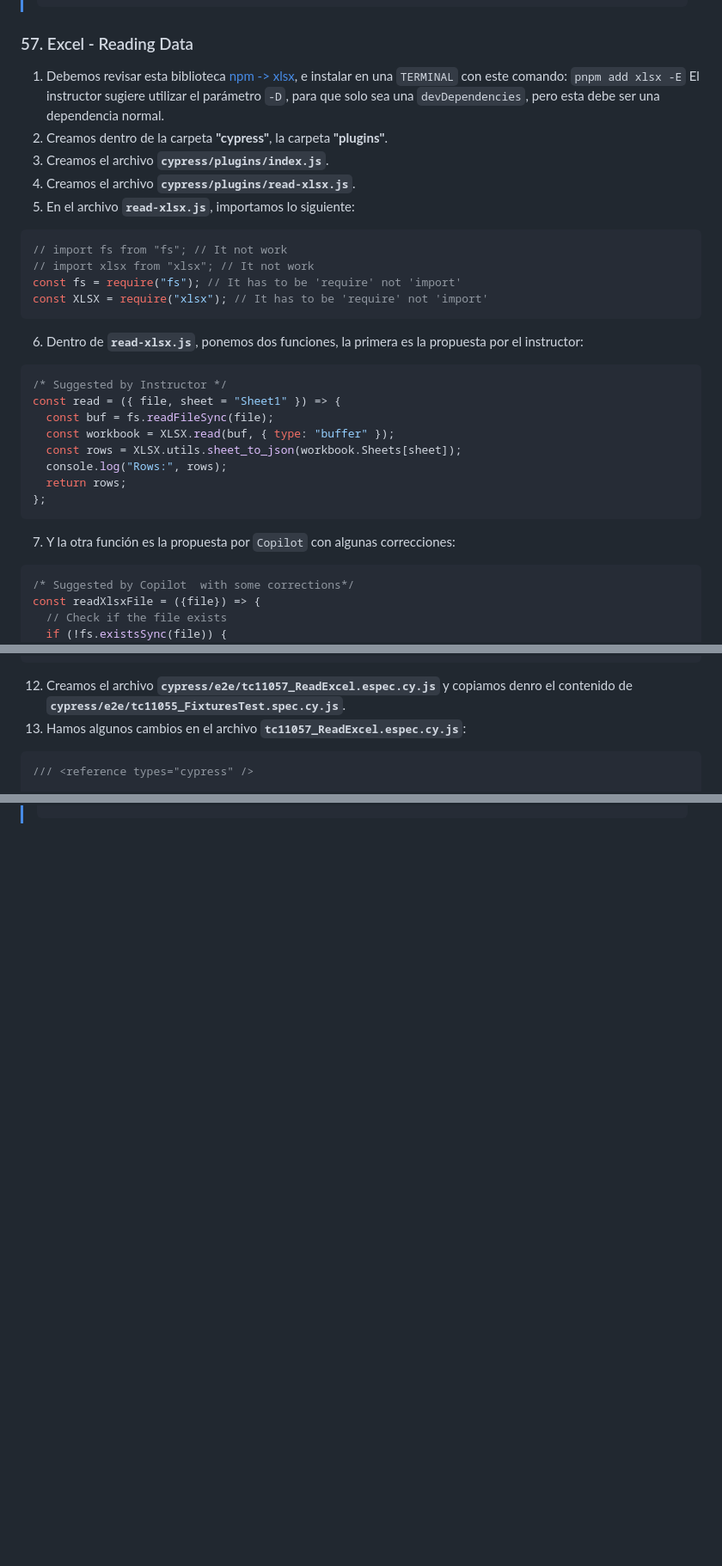
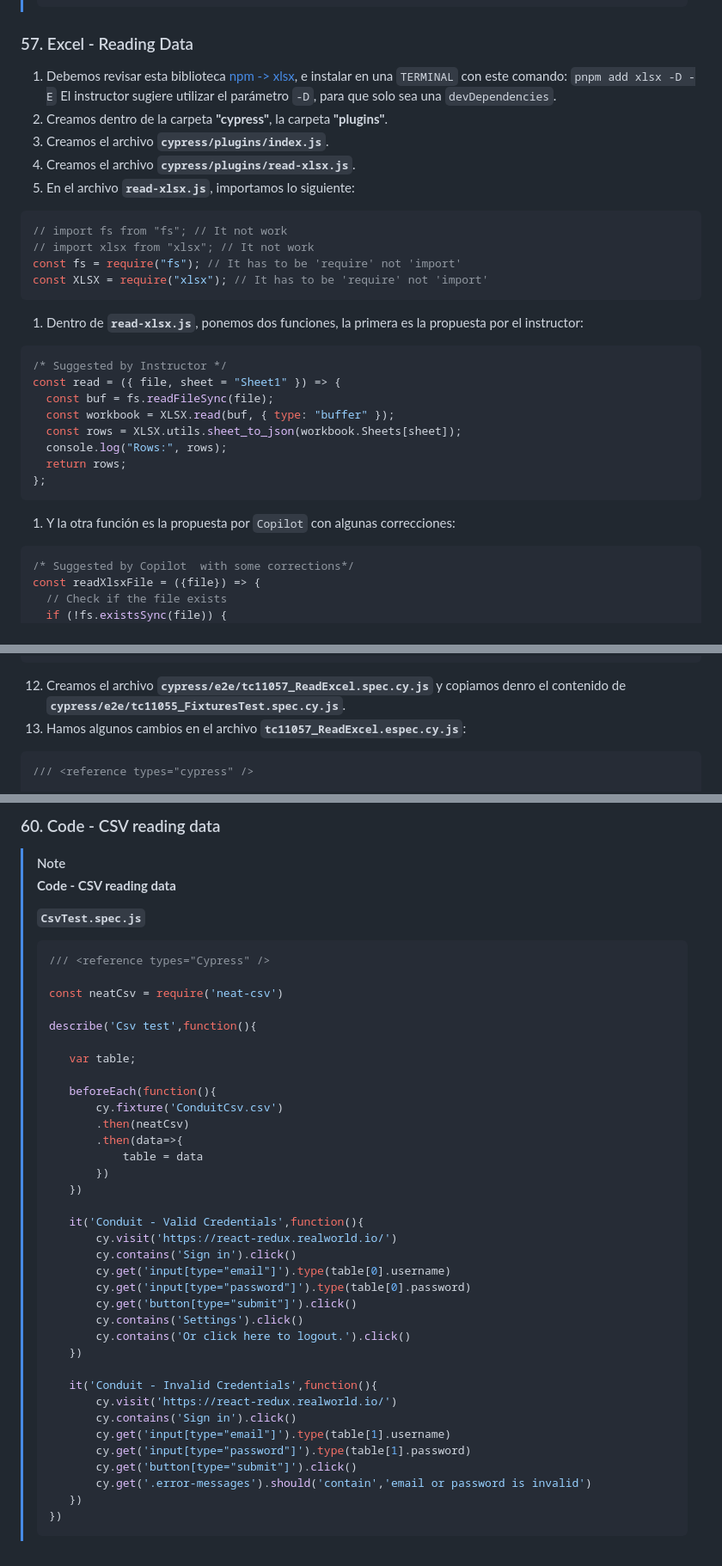
Before and after one commit to JDGonzal/Cypress-14-Docker-Cucumber-Jenkins-JUNE25, a Markdown page: README.md, 3 parts joined by grey strips. Shown: that part at 86% size. Rendered like a GitHub page; blank space fills up the shorter version.

Commit message:
11_Framework_Designing_Part_1/059_CsvReadingData
  59. Csv - Reading Data
  60. Code - CSV reading data

11_Framework_Designing_Part_1/059_CsvReadingData

````diff
--- a/README.md
+++ b/README.md
@@ -2814,7 +2814,7 @@ describe("Hooks Implementation", () => {
 
 ### 57. Excel - Reading Data
 
-1. Debemos revisar esta biblioteca [npm -> xlsx](https://www.npmjs.com/package/xlsx), e instalar en una `TERMINAL` con este comando: </br> `pnpm add xlsx -E` </br> El instructor sugiere utilizar el parámetro `-D`, para que solo sea una `devDependencies`, pero esta debe ser una dependencia normal.
+1. Debemos revisar esta biblioteca [npm -> xlsx](https://www.npmjs.com/package/xlsx), e instalar en una `TERMINAL` con este comando: </br> `pnpm add xlsx -D -E` </br> El instructor sugiere utilizar el parámetro `-D`, para que solo sea una `devDependencies`.
 2. Creamos dentro de la carpeta **"cypress"**, la carpeta **"plugins"**.
 3. Creamos el archivo **`cypress/plugins/index.js`**.
 4. Creamos el archivo **`cypress/plugins/read-xlsx.js`**.
@@ -2825,7 +2825,7 @@ describe("Hooks Implementation", () => {
 const fs = require("fs"); // It has to be 'require' not 'import'
 const XLSX = require("xlsx"); // It has to be 'require' not 'import'
 ```
-6. Dentro de **`read-xlsx.js`**, ponemos dos funciones, la primera es la propuesta por el instructor:
+1. Dentro de **`read-xlsx.js`**, ponemos dos funciones, la primera es la propuesta por el instructor:
 ```js
 /* Suggested by Instructor */
 const read = ({ file, sheet = "Sheet1" }) => {
@@ -2836,7 +2836,7 @@ const read = ({ file, sheet = "Sheet1" }) => {
   return rows;
 };
 ```
-7. Y la otra función es la propuesta por `Copilot` con algunas correcciones:
+1. Y la otra función es la propuesta por `Copilot` con algunas correcciones:
 ```js
 /* Suggested by Copilot  with some corrections*/
 const readXlsxFile = ({file}) => {
@@ -2900,7 +2900,7 @@ module.exports = defineConfig({
   },
 });
 ```
-12. Creamos el archivo **`cypress/e2e/tc11057_ReadExcel.espec.cy.js`** y copiamos denro el contenido de **`cypress/e2e/tc11055_FixturesTest.spec.cy.js`**.
+12. Creamos el archivo **`cypress/e2e/tc11057_ReadExcel.spec.cy.js`** y copiamos denro el contenido de **`cypress/e2e/tc11055_FixturesTest.spec.cy.js`**.
 13. Hamos algunos cambios en el archivo **`tc11057_ReadExcel.espec.cy.js`**:
 ```js
 /// <reference types="cypress" />
@@ -3090,0 +3145,44 @@ describe("Excel Implementation", () => {
+### 60. Code - CSV reading data
+
+>[!NOTE]
+>
+>**Code - CSV reading data**
+>
+>**`CsvTest.spec.js`**
+>```js
+>/// <reference types="Cypress" />
+>
+>const neatCsv = require('neat-csv')
+>
+>describe('Csv test',function(){
+>
+>    var table;
+>
+>    beforeEach(function(){
+>        cy.fixture('ConduitCsv.csv')
+>        .then(neatCsv)
+>        .then(data=>{
+>            table = data
+>        })
+>    })
+>
+>    it('Conduit - Valid Credentials',function(){
+>        cy.visit('https://react-redux.realworld.io/')
+>        cy.contains('Sign in').click()
+>        cy.get('input[type="email"]').type(table[0].username)
+>        cy.get('input[type="password"]').type(table[0].password)
+>        cy.get('button[type="submit"]').click()
+>        cy.contains('Settings').click()
+>        cy.contains('Or click here to logout.').click()
+>    })
+>
+>    it('Conduit - Invalid Credentials',function(){
+>        cy.visit('https://react-redux.realworld.io/')
+>        cy.contains('Sign in').click()
+>        cy.get('input[type="email"]').type(table[1].username)
+>        cy.get('input[type="password"]').type(table[1].password)
+>        cy.get('button[type="submit"]').click()
+>        cy.get('.error-messages').should('contain','email or password is invalid')
+>    })
+>})
+>```
````
Also changed, not shown: other parts of README.md (+56 -2 lines), images/2025-07-25_194449.png (added), 4 other files.
